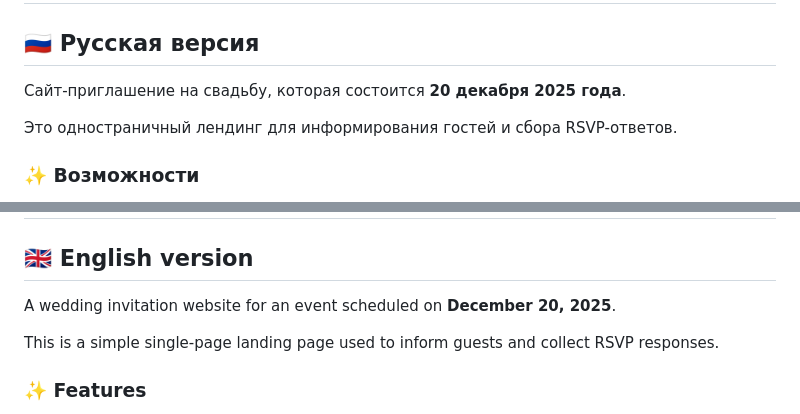
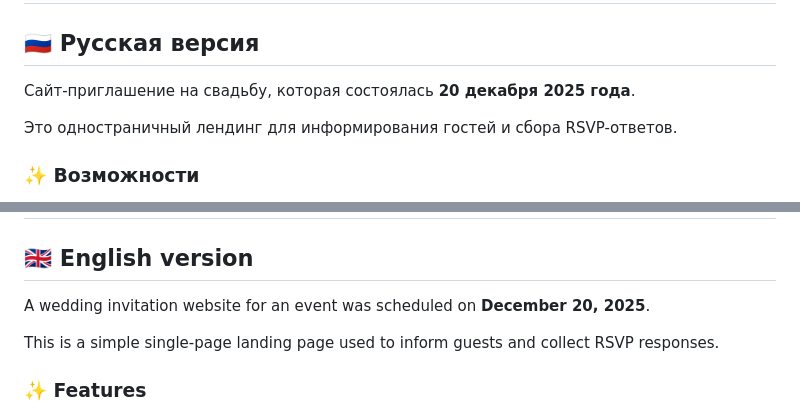
Before and after one commit to 1r1shmann/wedding, a Markdown page: README.md, 2 parts joined by grey strips. Rendered like a GitHub page.

```diff
--- a/README.md
+++ b/README.md
@@ -2,7 +2,7 @@
 
 ## 🇷🇺 Русская версия
 
-Сайт-приглашение на свадьбу, которая состоится **20 декабря 2025 года**.
+Сайт-приглашение на свадьбу, которая состоялась **20 декабря 2025 года**.
 
 Это одностраничный лендинг для информирования гостей и сбора RSVP-ответов.
 
@@ -68,7 +68,7 @@ function doGet(e) {
 
 ## 🇬🇧 English version
 
-A wedding invitation website for an event scheduled on **December 20, 2025**.
+A wedding invitation website for an event was scheduled on **December 20, 2025**.
 
 This is a simple single-page landing page used to inform guests and collect RSVP responses.
 
```
